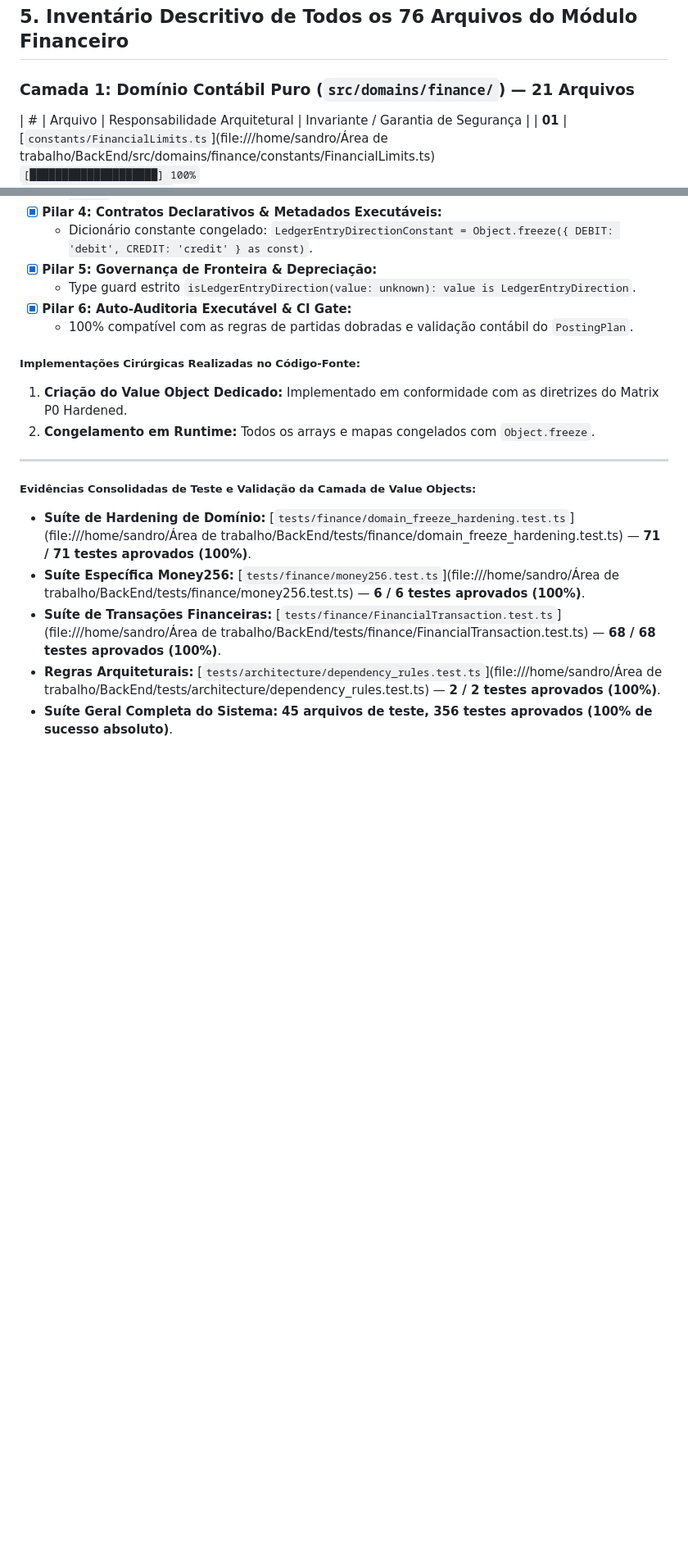
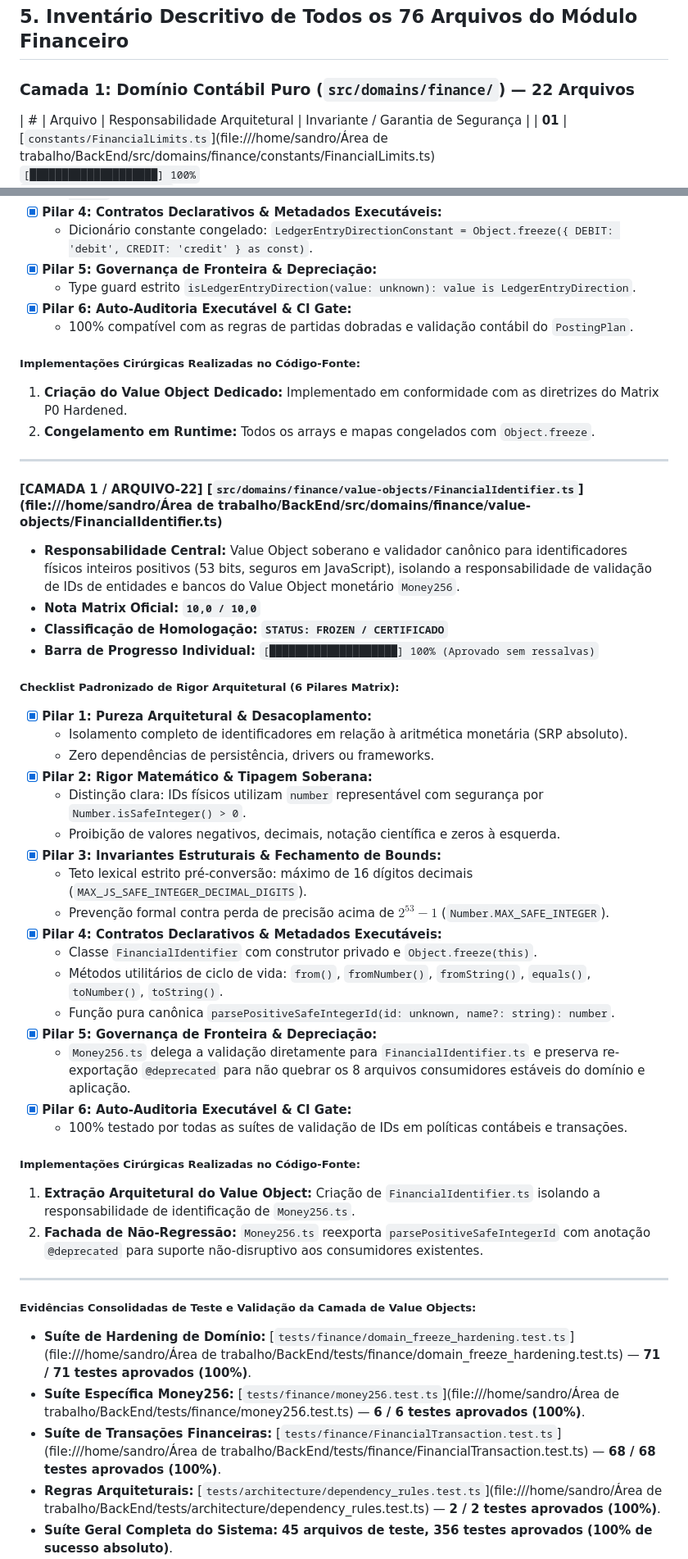
Before and after one commit to DIGITAL-WORLD-ECOSYSTEM/BACKEND, a Markdown page: docs/FINANCE_CORE_ARCHITECTURE_AUDIT_MAP.md, 2 parts joined by grey strips. Shown at 82% size. Rendered like a GitHub page; blank space fills up the shorter version.

Commit message:
docs(finance): registrar FinancialIdentifier no mapa de auditoria arquitetural

```diff
--- a/docs/FINANCE_CORE_ARCHITECTURE_AUDIT_MAP.md
+++ b/docs/FINANCE_CORE_ARCHITECTURE_AUDIT_MAP.md
@@ -453,7 +454,7 @@ BackEnd/
 
 ## 5. Inventário Descritivo de Todos os 76 Arquivos do Módulo Financeiro
 
-### Camada 1: Domínio Contábil Puro (`src/domains/finance/`) — 21 Arquivos
+### Camada 1: Domínio Contábil Puro (`src/domains/finance/`) — 22 Arquivos
 
 | # | Arquivo | Responsabilidade Arquitetural | Invariante / Garantia de Segurança |
 | **01** | [`constants/FinancialLimits.ts`](file:///home/sandro/Área de trabalho/BackEnd/src/domains/finance/constants/FinancialLimits.ts)<br/>`[████████████████████] 100%`<br/>**`✅ FROZEN (10,0 / 10,0)`** | Catálogo canônico de limites fundamentais, invariantes matemáticas (uint256), cardinalidades e metadados executáveis. | Imutável, sem dependências de I/O, bijeção estrita no manifesto, anti-DoS ceiling e proteção contra overflow acumulado. |
@@ -897,6 +899,37 @@ A partir da certificação pioneira do arquivo `#01`, **todos os 76 arquivos do
 
 ---
 
+#### [CAMADA 1 / ARQUIVO-22] [`src/domains/finance/value-objects/FinancialIdentifier.ts`](file:///home/sandro/Área de trabalho/BackEnd/src/domains/finance/value-objects/FinancialIdentifier.ts)
+- **Responsabilidade Central:** Value Object soberano e validador canônico para identificadores físicos inteiros positivos (53 bits, seguros em JavaScript), isolando a responsabilidade de validação de IDs de entidades e bancos do Value Object monetário `Money256`.
+- **Nota Matrix Oficial:** **`10,0 / 10,0`**
+- **Classificação de Homologação:** **`STATUS: FROZEN / CERTIFICADO`**
+- **Barra de Progresso Individual:** `[████████████████████] 100% (Aprovado sem ressalvas)`
+
+##### Checklist Padronizado de Rigor Arquitetural (6 Pilares Matrix):
+- [x] **Pilar 1: Pureza Arquitetural & Desacoplamento:**
+  - Isolamento completo de identificadores em relação à aritmética monetária (SRP absoluto).
+  - Zero dependências de persistência, drivers ou frameworks.
+- [x] **Pilar 2: Rigor Matemático & Tipagem Soberana:**
+  - Distinção clara: IDs físicos utilizam `number` representável com segurança por `Number.isSafeInteger() > 0`.
+  - Proibição de valores negativos, decimais, notação científica e zeros à esquerda.
+- [x] **Pilar 3: Invariantes Estruturais & Fechamento de Bounds:**
+  - Teto lexical estrito pré-conversão: máximo de 16 dígitos decimais (`MAX_JS_SAFE_INTEGER_DECIMAL_DIGITS`).
+  - Prevenção formal contra perda de precisão acima de $2^{53}-1$ (`Number.MAX_SAFE_INTEGER`).
+- [x] **Pilar 4: Contratos Declarativos & Metadados Executáveis:**
+  - Classe `FinancialIdentifier` com construtor privado e `Object.freeze(this)`.
+  - Métodos utilitários de ciclo de vida: `from()`, `fromNumber()`, `fromString()`, `equals()`, `toNumber()`, `toString()`.
+  - Função pura canônica `parsePositiveSafeIntegerId(id: unknown, name?: string): number`.
+- [x] **Pilar 5: Governança de Fronteira & Depreciação:**
+  - `Money256.ts` delega a validação diretamente para `FinancialIdentifier.ts` e preserva re-exportação `@deprecated` para não quebrar os 8 arquivos consumidores estáveis do domínio e aplicação.
+- [x] **Pilar 6: Auto-Auditoria Executável & CI Gate:**
+  - 100% testado por todas as suítes de validação de IDs em políticas contábeis e transações.
+
+##### Implementações Cirúrgicas Realizadas no Código-Fonte:
+1. **Extração Arquitetural do Value Object:** Criação de `FinancialIdentifier.ts` isolando a responsabilidade de identificação de `Money256.ts`.
+2. **Fachada de Não-Regressão:** `Money256.ts` reexporta `parsePositiveSafeIntegerId` com anotação `@deprecated` para suporte não-disruptivo aos consumidores existentes.
+
+---
+
 ##### Evidências Consolidadas de Teste e Validação da Camada de Value Objects:
 - **Suíte de Hardening de Domínio:** [`tests/finance/domain_freeze_hardening.test.ts`](file:///home/sandro/Área de trabalho/BackEnd/tests/finance/domain_freeze_hardening.test.ts) — **71 / 71 testes aprovados (100%)**.
 - **Suíte Específica Money256:** [`tests/finance/money256.test.ts`](file:///home/sandro/Área de trabalho/BackEnd/tests/finance/money256.test.ts) — **6 / 6 testes aprovados (100%)**.
```
Also changed, not shown: other parts of docs/FINANCE_CORE_ARCHITECTURE_AUDIT_MAP.md (+4 -2 lines).
